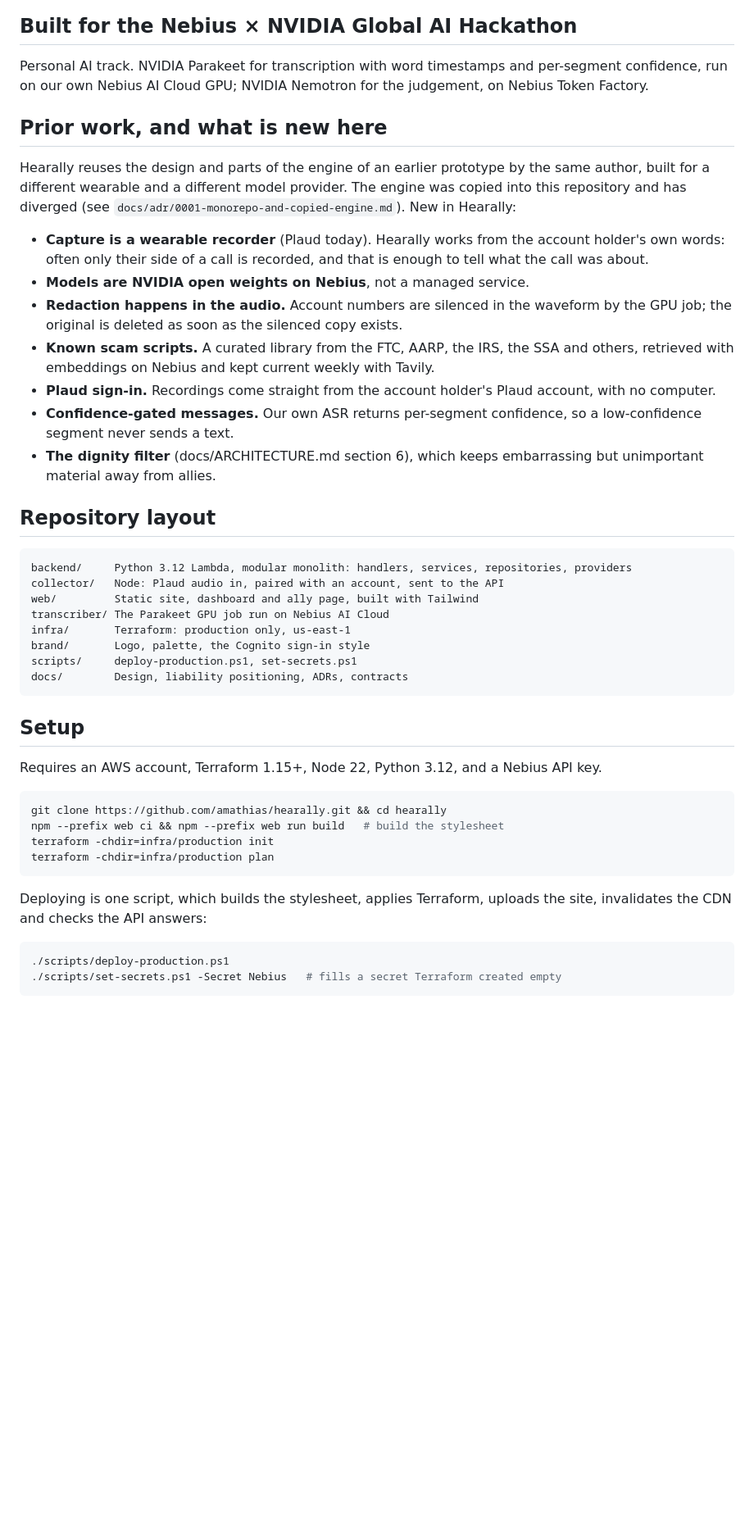
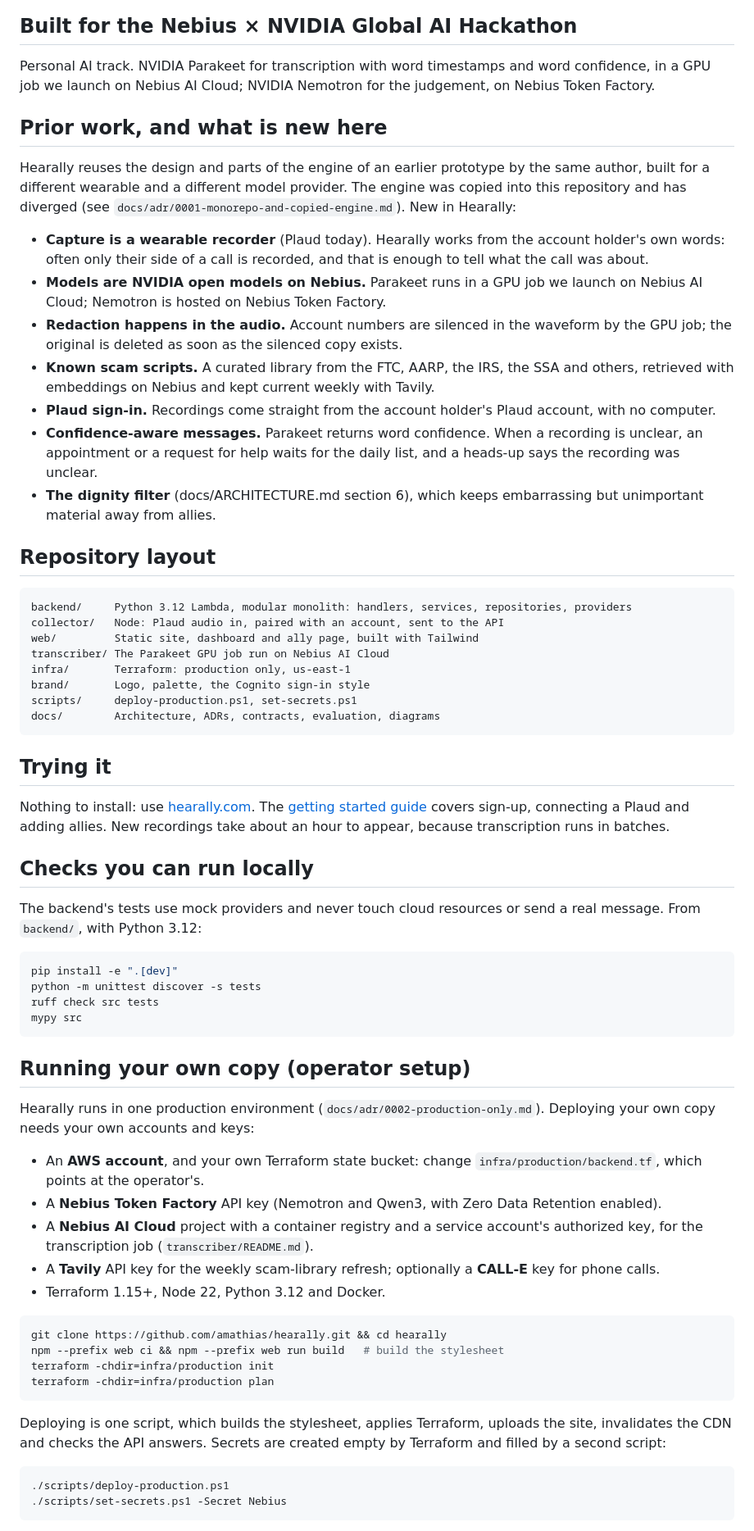
Before and after one commit to amathias/hearally, a Markdown page: README.md, the part around one of its changes. Shown at 82% size. Rendered like a GitHub page; blank space fills up the shorter version.

Commit message:
README: delivery by email, hosted models described accurately, and setup split into trying it, local checks and running your own copy
Co-Authored-By: Claude Opus 5.5 <noreply@anthropic.com>

````diff
--- a/README.md
+++ b/README.md
@@ -22,18 +22,18 @@ Live at [hearally.com](https://hearally.com), with a signed-in dashboard at [hea
 
 ## Built for the Nebius × NVIDIA Global AI Hackathon
 
-Personal AI track. NVIDIA Parakeet for transcription with word timestamps and per-segment confidence, run on our own Nebius AI Cloud GPU; NVIDIA Nemotron for the judgement, on Nebius Token Factory.
+Personal AI track. NVIDIA Parakeet for transcription with word timestamps and word confidence, in a GPU job we launch on Nebius AI Cloud; NVIDIA Nemotron for the judgement, on Nebius Token Factory.
 
 ## Prior work, and what is new here
 
 Hearally reuses the design and parts of the engine of an earlier prototype by the same author, built for a different wearable and a different model provider. The engine was copied into this repository and has diverged (see `docs/adr/0001-monorepo-and-copied-engine.md`). New in Hearally:
 
 - **Capture is a wearable recorder** (Plaud today). Hearally works from the account holder's own words: often only their side of a call is recorded, and that is enough to tell what the call was about.
-- **Models are NVIDIA open weights on Nebius**, not a managed service.
+- **Models are NVIDIA open models on Nebius.** Parakeet runs in a GPU job we launch on Nebius AI Cloud; Nemotron is hosted on Nebius Token Factory.
 - **Redaction happens in the audio.** Account numbers are silenced in the waveform by the GPU job; the original is deleted as soon as the silenced copy exists.
 - **Known scam scripts.** A curated library from the FTC, AARP, the IRS, the SSA and others, retrieved with embeddings on Nebius and kept current weekly with Tavily.
 - **Plaud sign-in.** Recordings come straight from the account holder's Plaud account, with no computer.
-- **Confidence-gated messages.** Our own ASR returns per-segment confidence, so a low-confidence segment never sends a text.
+- **Confidence-aware messages.** Parakeet returns word confidence. When a recording is unclear, an appointment or a request for help waits for the daily list, and a heads-up says the recording was unclear.
 - **The dignity filter** (docs/ARCHITECTURE.md section 6), which keeps embarrassing but unimportant material away from allies.
 
 ## Repository layout
@@ -46,12 +46,33 @@ transcriber/ The Parakeet GPU job run on Nebius AI Cloud
 infra/       Terraform: production only, us-east-1
 brand/       Logo, palette, the Cognito sign-in style
 scripts/     deploy-production.ps1, set-secrets.ps1
-docs/        Design, liability positioning, ADRs, contracts
+docs/        Architecture, ADRs, contracts, evaluation, diagrams
 ```
 
-## Setup
+## Trying it
 
-Requires an AWS account, Terraform 1.15+, Node 22, Python 3.12, and a Nebius API key.
+Nothing to install: use [hearally.com](https://hearally.com). The [getting started guide](https://hearally.com/setup/) covers sign-up, connecting a Plaud and adding allies. New recordings take about an hour to appear, because transcription runs in batches.
+
+## Checks you can run locally
+
+The backend's tests use mock providers and never touch cloud resources or send a real message. From `backend/`, with Python 3.12:
+
+```bash
+pip install -e ".[dev]"
+python -m unittest discover -s tests
+ruff check src tests
+mypy src
+```
+
+## Running your own copy (operator setup)
+
+Hearally runs in one production environment (`docs/adr/0002-production-only.md`). Deploying your own copy needs your own accounts and keys:
+
+- An **AWS account**, and your own Terraform state bucket: change `infra/production/backend.tf`, which points at the operator's.
+- A **Nebius Token Factory** API key (Nemotron and Qwen3, with Zero Data Retention enabled).
+- A **Nebius AI Cloud** project with a container registry and a service account's authorized key, for the transcription job (`transcriber/README.md`).
+- A **Tavily** API key for the weekly scam-library refresh; optionally a **CALL-E** key for phone calls.
+- Terraform 1.15+, Node 22, Python 3.12 and Docker.
 
 ```bash
 git clone https://github.com/amathias/hearally.git && cd hearally
@@ -60,9 +81,9 @@ terraform -chdir=infra/production init
 terraform -chdir=infra/production plan
 ```
 
-Deploying is one script, which builds the stylesheet, applies Terraform, uploads the site, invalidates the CDN and checks the API answers:
+Deploying is one script, which builds the stylesheet, applies Terraform, uploads the site, invalidates the CDN and checks the API answers. Secrets are created empty by Terraform and filled by a second script:
 
 ```powershell
 ./scripts/deploy-production.ps1
-./scripts/set-secrets.ps1 -Secret Nebius   # fills a secret Terraform created empty
+./scripts/set-secrets.ps1 -Secret Nebius
 ```
````
Also changed, not shown: other parts of README.md (+2 -4 lines).
